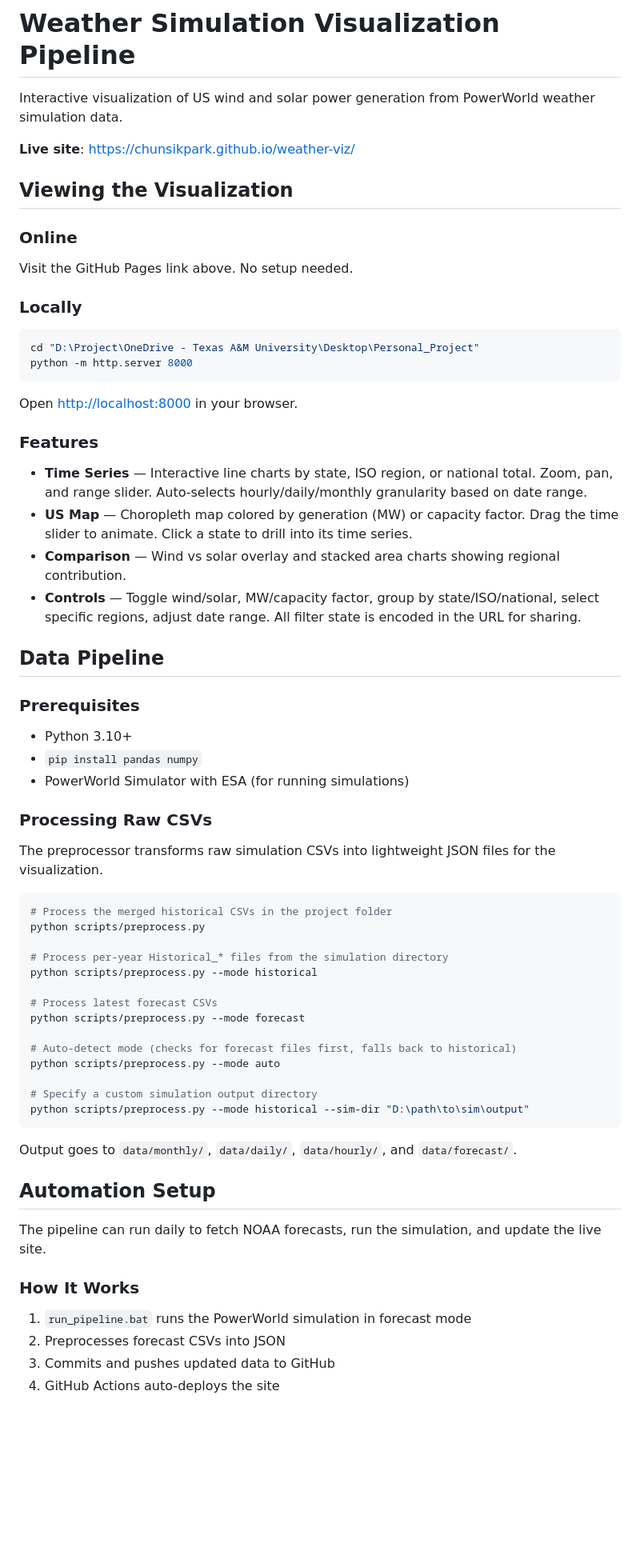
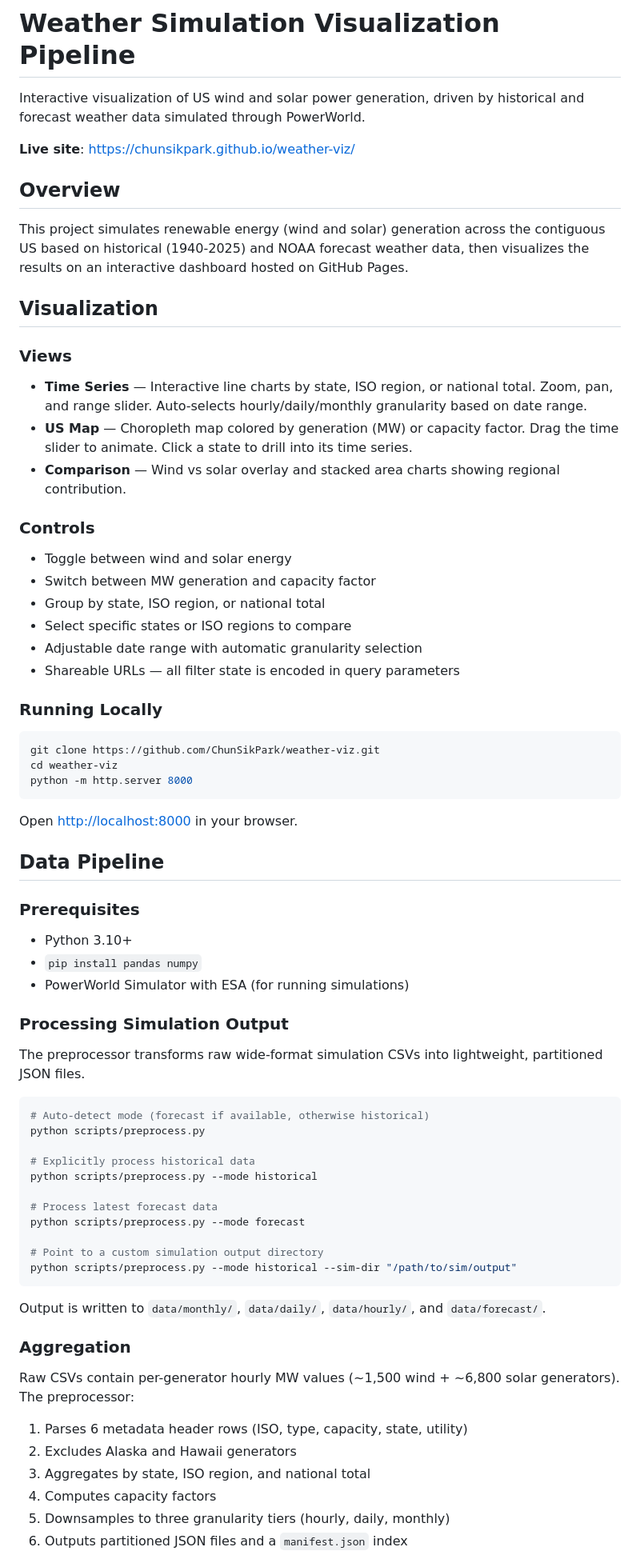
Before and after one commit to ChunSikPark/weather-viz, a Markdown page: README.md, the part around one of its changes. Shown at 80% size. Drawn GitHub-style; blank space fills up the shorter version.

Commit message:
Rewrite README without local paths

````diff
--- a/README.md
+++ b/README.md
@@ -1,64 +1,76 @@
 # Weather Simulation Visualization Pipeline
 
-Interactive visualization of US wind and solar power generation from PowerWorld weather simulation data.
+Interactive visualization of US wind and solar power generation, driven by historical and forecast weather data simulated through PowerWorld.
 
 **Live site**: [https://chunsikpark.github.io/weather-viz/](https://chunsikpark.github.io/weather-viz/)
 
-## Viewing the Visualization
+## Overview
 
-### Online
-Visit the GitHub Pages link above. No setup needed.
+This project simulates renewable energy (wind and solar) generation across the contiguous US based on historical (1940-2025) and NOAA forecast weather data, then visualizes the results on an interactive dashboard hosted on GitHub Pages.
 
-### Locally
-```bash
-cd "D:\Project\OneDrive - Texas A&M University\Desktop\Personal_Project"
-python -m http.server 8000
-```
-Open [http://localhost:8000](http://localhost:8000) in your browser.
+## Visualization
 
-### Features
+### Views
+
 - **Time Series** — Interactive line charts by state, ISO region, or national total. Zoom, pan, and range slider. Auto-selects hourly/daily/monthly granularity based on date range.
 - **US Map** — Choropleth map colored by generation (MW) or capacity factor. Drag the time slider to animate. Click a state to drill into its time series.
 - **Comparison** — Wind vs solar overlay and stacked area charts showing regional contribution.
-- **Controls** — Toggle wind/solar, MW/capacity factor, group by state/ISO/national, select specific regions, adjust date range. All filter state is encoded in the URL for sharing.
+
+### Controls
+
+- Toggle between wind and solar energy
+- Switch between MW generation and capacity factor
+- Group by state, ISO region, or national total
+- Select specific states or ISO regions to compare
+- Adjustable date range with automatic granularity selection
+- Shareable URLs — all filter state is encoded in query parameters
+
+### Running Locally
+
+```bash
+git clone https://github.com/ChunSikPark/weather-viz.git
+cd weather-viz
+python -m http.server 8000
+```
+
+Open [http://localhost:8000](http://localhost:8000) in your browser.
 
 ## Data Pipeline
 
 ### Prerequisites
+
 - Python 3.10+
 - `pip install pandas numpy`
 - PowerWorld Simulator with ESA (for running simulations)
 
-### Processing Raw CSVs
+### Processing Simulation Output
 
-The preprocessor transforms raw simulation CSVs into lightweight JSON files for the visualization.
+The preprocessor transforms raw wide-format simulation CSVs into lightweight, partitioned JSON files.
 
 ```bash
-# Process the merged historical CSVs in the project folder
+# Auto-detect mode (forecast if available, otherwise historical)
 python scripts/preprocess.py
 
-# Process per-year Historical_* files from the simulation directory
+# Explicitly process historical data
 python scripts/preprocess.py --mode historical
 
-# Process latest forecast CSVs
+# Process latest forecast data
 python scripts/preprocess.py --mode forecast
 
-# Auto-detect mode (checks for forecast files first, falls back to historical)
-python scripts/preprocess.py --mode auto
-
-# Specify a custom simulation output directory
-python scripts/preprocess.py --mode historical --sim-dir "D:\path\to\sim\output"
+# Point to a custom simulation output directory
+python scripts/preprocess.py --mode historical --sim-dir "/path/to/sim/output"
 ```
 
-Output goes to `data/monthly/`, `data/daily/`, `data/hourly/`, and `data/forecast/`.
+Output is written to `data/monthly/`, `data/daily/`, `data/hourly/`, and `data/forecast/`.
 
-## Automation Setup
+### Aggregation
 
-The pipeline can run daily to fetch NOAA forecasts, run the simulation, and update the live site.
+Raw CSVs contain per-generator hourly MW values (~1,500 wind + ~6,800 solar generators). The preprocessor:
 
-### How It Works
-1. `run_pipeline.bat` runs the PowerWorld simulation in forecast mode
-2. Preprocesses forecast CSVs into JSON
-3. Commits and pushes updated data to GitHub
-4. GitHub Actions auto-deploys the site
+1. Parses 6 metadata header rows (ISO, type, capacity, state, utility)
+2. Excludes Alaska and Hawaii generators
+3. Aggregates by state, ISO region, and national total
+4. Computes capacity factors
+5. Downsamples to three granularity tiers (hourly, daily, monthly)
+6. Outputs partitioned JSON files and a `manifest.json` index
 
````
Also changed, not shown: other parts of README.md (+53 -39 lines).
